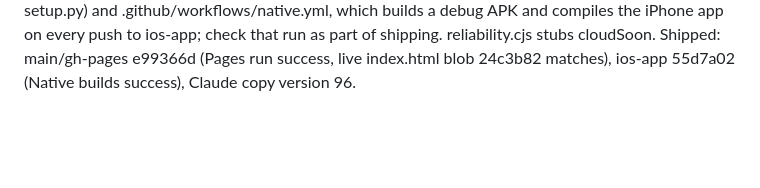
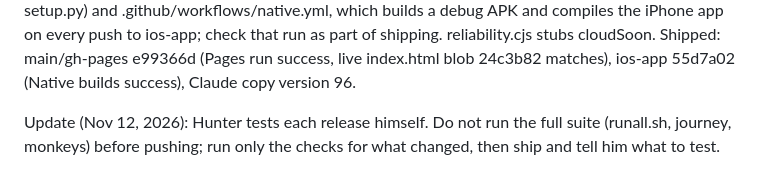
Before and after one commit to img0j0/forge, a Markdown page: RELEASE_PROCESS.md, the part around the change. GitHub-like rendering; blank space fills up the shorter version.

Commit message:
Release process: Hunter tests releases; no full suite before pushing
Co-Authored-By: Claude Opus 5.5 <noreply@anthropic.com>
Claude-Session: https://claude.ai/code/session_01QDdhyVssYqHWJxPU9MAKTK

```diff
--- a/RELEASE_PROCESS.md
+++ b/RELEASE_PROCESS.md
@@ -85,3 +85,5 @@ Update 0.50.1: patches now read base501.html (= work.html); base50.html removed
 Update 0.50.2: patches now read base502.html (= work.html); base501.html removed (git keeps it). qa_502 joins runall.sh. Shipped 2026-11-08: main/gh-pages f9d751d (Pages deploy success, live index.html blob 2496b59 matches), ios-app 2254166, Claude copy version 94. Full run: all 81 suites pass; monkeys 1–6 pass.
 Update 0.51.0: patches now read base51.html (= work.html); base502.html removed (git keeps it). qa_51 joins runall.sh. The Map/Tales/Journal highlight also fills the chosen button once its slide ends, so the contrast check reads it. Shipped: main/gh-pages 9ddbb99 (Pages run success, live index.html blob 1062fb2 matches), ios-app 1b885eb, Claude copy version 95.
 Update 0.52.0: patches now read base52.html (= work.html); base51.html removed (git keeps it). qa_52 joins runall.sh. The ios-app branch now also holds the Android project (android/, android-setup.py) and .github/workflows/native.yml, which builds a debug APK and compiles the iPhone app on every push to ios-app; check that run as part of shipping. reliability.cjs stubs cloudSoon. Shipped: main/gh-pages e99366d (Pages run success, live index.html blob 24c3b82 matches), ios-app 55d7a02 (Native builds success), Claude copy version 96.
+
+Update (Nov 12, 2026): Hunter tests each release himself. Do not run the full suite (runall.sh, journey, monkeys) before pushing; run only the checks for what changed, then ship and tell him what to test.
```
